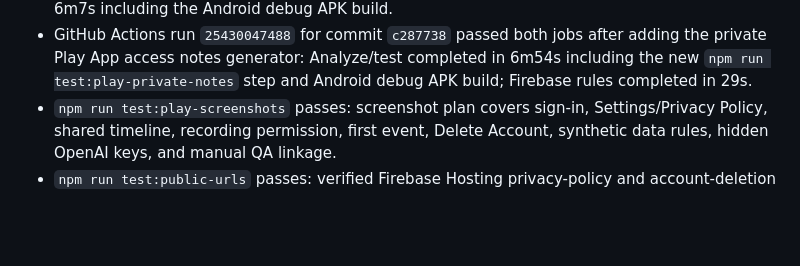
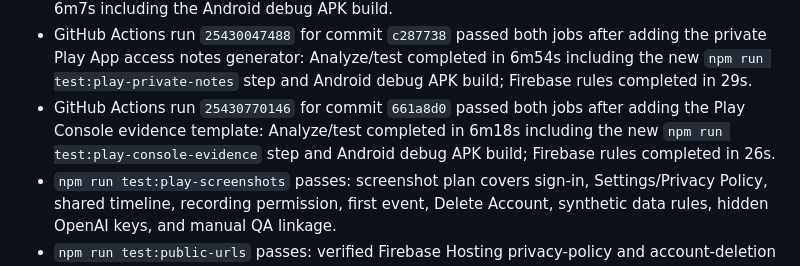
Before and after one commit to JLoroy/babylog_flutter, a Markdown page: STATUS.md, the part around the change. Rendered like a GitHub page; blank space fills up the shorter version.

Commit message:
Record Play evidence CI status

```diff
--- a/STATUS.md
+++ b/STATUS.md
@@ -129,6 +129,7 @@
 - GitHub Actions run `25427451856` for commit `587f230` passed both Analyze/test and Firebase rules jobs after the transient Gradle Plugin Portal issue cleared during the build window; `main` is green again.
 - GitHub Actions run `25428242326` for commit `8a7bbf9` passed both jobs after adding the Play Console action-history guard: Firebase rules completed in 34s, and Analyze/test completed in 6m7s including the Android debug APK build.
 - GitHub Actions run `25430047488` for commit `c287738` passed both jobs after adding the private Play App access notes generator: Analyze/test completed in 6m54s including the new `npm run test:play-private-notes` step and Android debug APK build; Firebase rules completed in 29s.
+- GitHub Actions run `25430770146` for commit `661a8d0` passed both jobs after adding the Play Console evidence template: Analyze/test completed in 6m18s including the new `npm run test:play-console-evidence` step and Android debug APK build; Firebase rules completed in 26s.
 - `npm run test:play-screenshots` passes: screenshot plan covers sign-in, Settings/Privacy Policy, shared timeline, recording permission, first event, Delete Account, synthetic data rules, hidden OpenAI keys, and manual QA linkage.
 - `npm run test:public-urls` passes: verified Firebase Hosting privacy-policy and account-deletion URLs are recorded.
 - `npm run test:play-distribution` passes: distribution draft covers free app setup, Parenting category, suggested tags, Belgium/United States initial rollout, no ads, no IAP, and not enrolling in Families.
```
Also changed, not shown: docs/release-completion-audit.md (+1 -1 lines).
